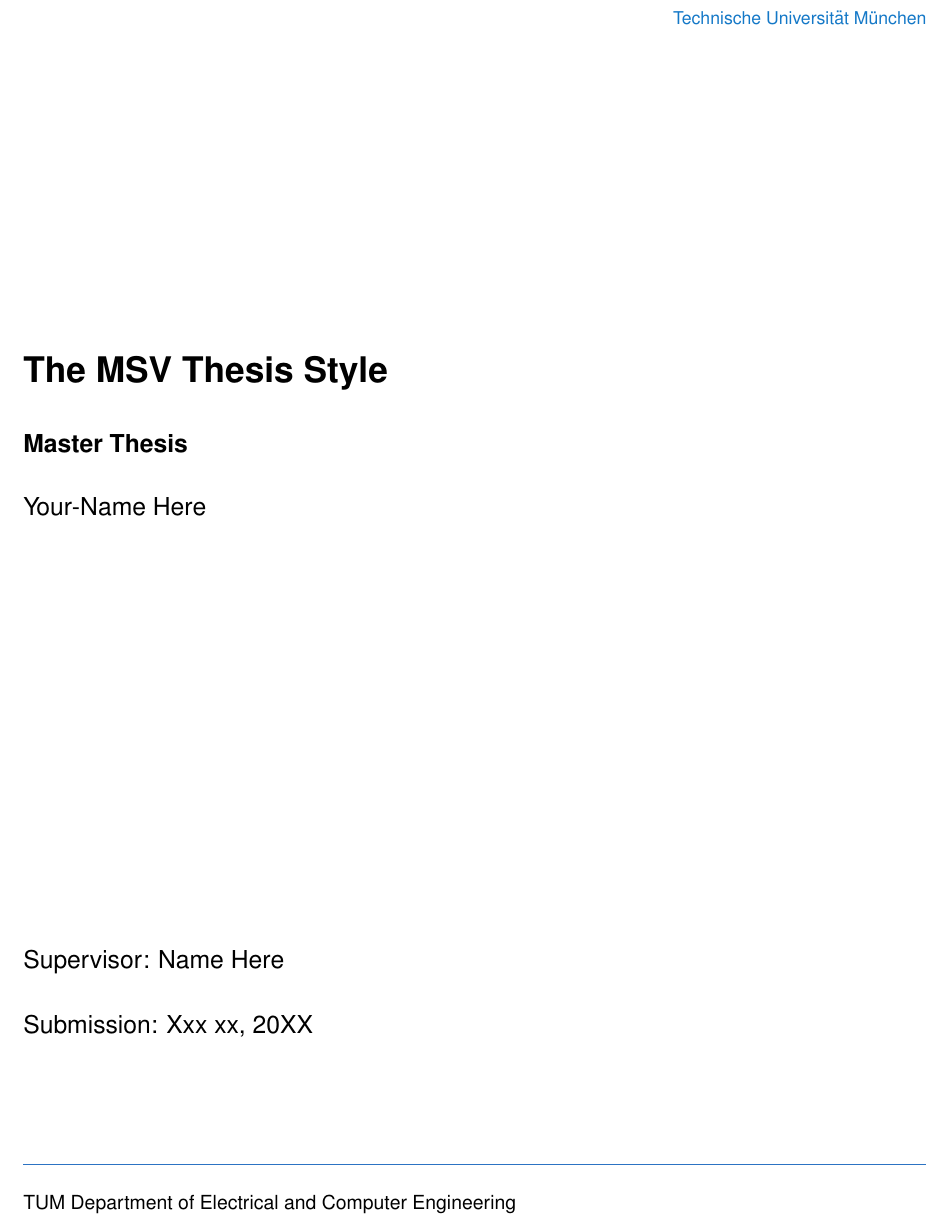
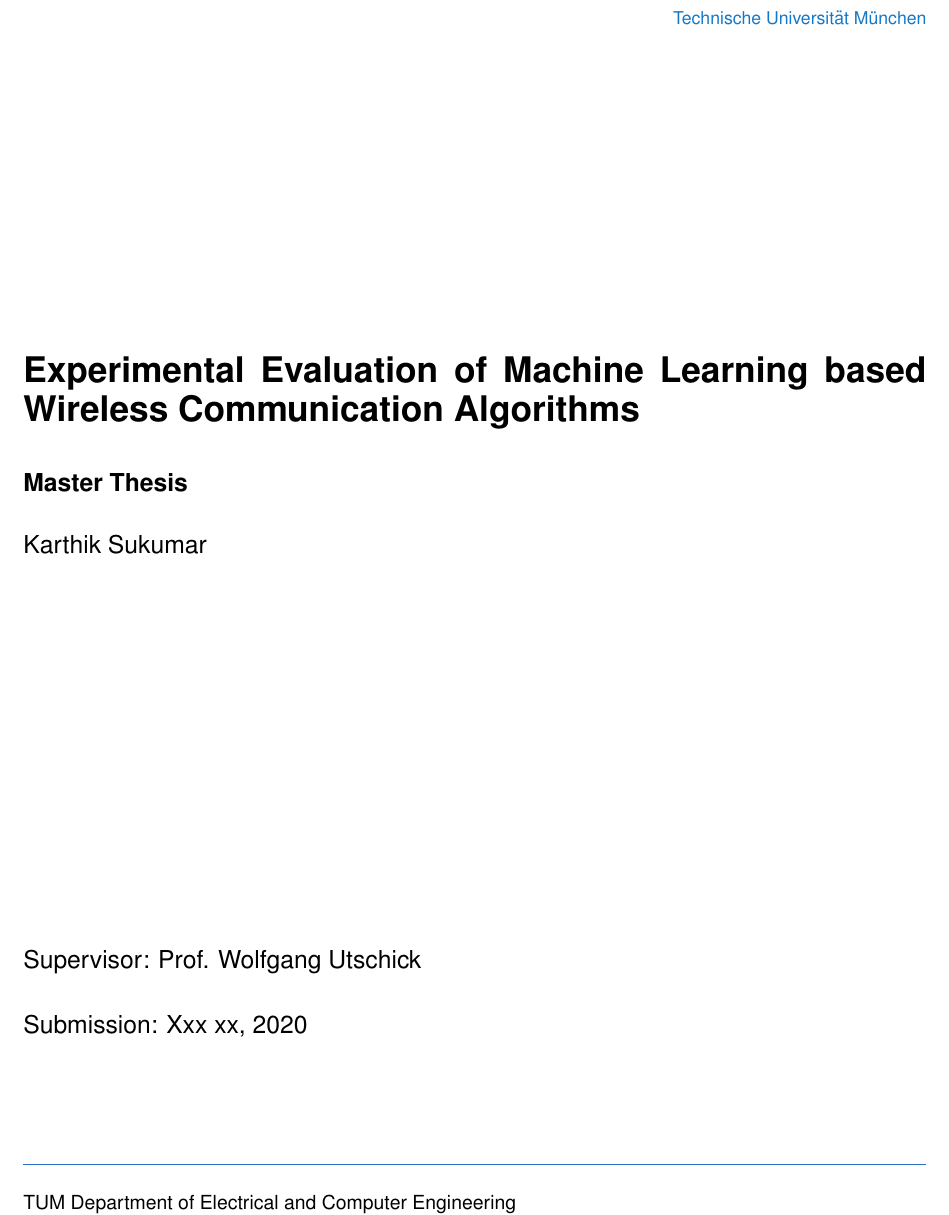
Before and after one commit to karthick1987/Thesis_Report, a LaTeX thesis (msvlatex_student_files/template_thesis.tex): part of page 1 of 49, cut so that both start at the same text. Compiled offline with pdfLaTeX.

Commit message:
Adjusted the templates to suit my thesis

```diff
--- a/msvlatex_student_files/template_thesis.tex
+++ b/msvlatex_student_files/template_thesis.tex
@@ -136,14 +136,14 @@
 %--------------------------------------------------------------------------------
 % ** Title and Author Information
 %
-\title{The MSV Thesis Style}
-\author{Your-Name Here}
+\title{Experimental Evaluation of Machine Learning based Wireless Communication Algorithms}
+\author{Karthik Sukumar}
 
 \msvdoctype{Master Thesis}
 
-\msvcovertext{%
-Supervisor: Name Here\\[1.5em]
-Submission: Xxx xx, 20XX
+\msvcovertext{
+Supervisor: Prof. Wolfgang Utschick\\[1.5em]
+Submission: Xxx xx, 2020
 }
 
 %--------------------------------------------------------------------------------
```
Also changed, not shown: msvlatex_student_files/template_thesis.pdf (added), msvlatex_student_files/texFiles/template_poster_landscape.tex (renamed from msvlatex_student_files/template_poster_landscape.tex), msvlatex_student_files/texFiles/template_poster_portrait.tex (renamed from msvlatex_student_files/template_poster_portrait.tex), msvlatex_student_files/texFiles/template_presentation.tex (renamed from msvlatex_student_files/template_presentation.tex), 3 other files.
